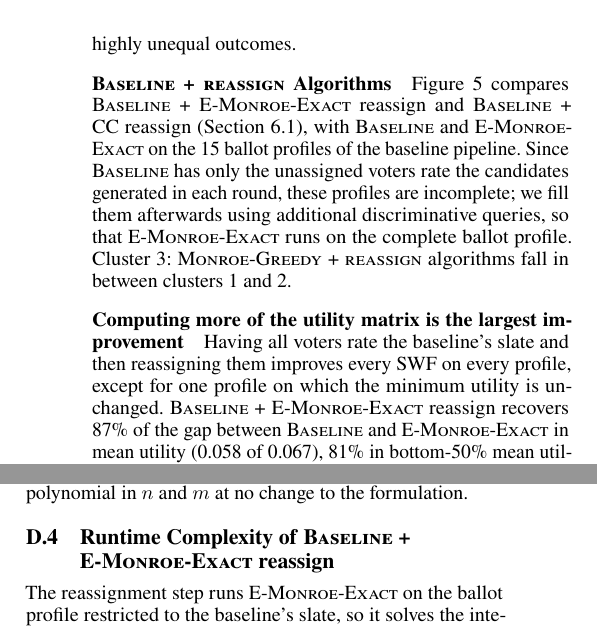
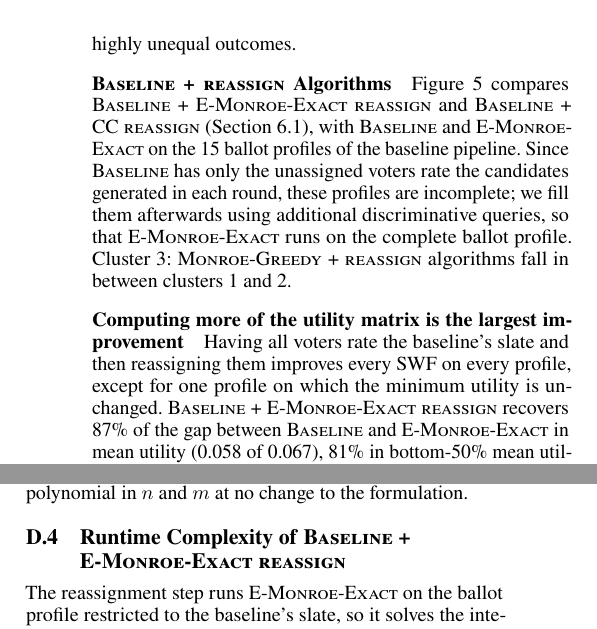
Before and after one commit to aaron-sandoval/generative_social_choice, a LaTeX paper (paper/paper.tex): two parts of the columns of pages 8 and 13 of 20, joined at a grey line, cut so that both start at the same text. Compiled offline with pdfLaTeX.

Commit message:
Add macros for Baseline + reassign algorithms and subsection title
Co-Authored-By: Claude Opus 5.5 <noreply@anthropic.com>

```diff
--- a/paper/paper.tex
+++ b/paper/paper.tex
@@ -50,6 +50,9 @@
 \newcommand{\ECCExact}{\textsc{E-CC-Exact}}
 \newcommand{\GreedyMonroe}{\textsc{E-Monroe-Greedy}}
 \newcommand{\UGreedyMonroe}{\textsc{U-Monroe-Greedy}}
+\newcommand{\BaselineReassign}{\textsc{Baseline + reassign}}
+\newcommand{\BaselineEMonroeReassign}{\textsc{Baseline + E-Monroe-Exact reassign}}
+\newcommand{\BaselineCCReassign}{\textsc{Baseline + CC reassign}}
 
 % Fixed-width, left-aligned box so entries in a centered column align on their first character
 
@@ -535,16 +538,16 @@ A modest Kolm--Pollak transformation may also be attractive in providing probabl
   \label{fig:sfws-voting-algs-fish}
 \end{figure}
 
-\subsubsection{\textsc{Baseline + reassign} Algorithms}
+\subsubsection{\BaselineReassign{} Algorithms}
 \label{sec:expensive-queries}
 
-\Cref{fig:sfws-voting-algs-fish} compares \Baseline{} + \EExactMonroe{} reassign and \Baseline{} + CC reassign (\Cref{sec:algorithms}), with \Baseline{} and \EExactMonroe{} on the 15 ballot profiles of the baseline pipeline.
+\Cref{fig:sfws-voting-algs-fish} compares \BaselineEMonroeReassign{} and \BaselineCCReassign{} (\Cref{sec:algorithms}), with \Baseline{} and \EExactMonroe{} on the 15 ballot profiles of the baseline pipeline.
 Since \Baseline{} has only the unassigned voters rate the candidates generated in each round, these profiles are incomplete; we fill them afterwards using additional discriminative queries, so that \EExactMonroe{} runs on the complete ballot profile.
 Cluster 3: \textsc{Monroe-Greedy + reassign} algorithms fall in between clusters 1 and 2.
 
 \paragraph{Computing more of the utility matrix is the largest improvement}
 Having all voters rate the baseline's slate and then reassigning them improves every SWF on every profile, except for one profile on which the minimum utility is unchanged.
-\Baseline{} + \EExactMonroe{} reassign recovers 87\% of the gap between \Baseline{} and \EExactMonroe{} in mean utility (0.058 of 0.067), 81\% in bottom-50\% mean utility, and 60\% in minimum utility.
+\BaselineEMonroeReassign{} recovers 87\% of the gap between \Baseline{} and \EExactMonroe{} in mean utility (0.058 of 0.067), 81\% in bottom-50\% mean utility, and 60\% in minimum utility.
 CC reassignment performs almost identically.
 As with the constituency size constraint in \Cref{fig:sfws-voting-algs}, the minimum utilities from Monroe and CC reassignment coincide on all 15 profiles, and their mean utilities differ by 0.003.
 In our setting (\(n=100\), \(m=30\), \(k=5\)), this requires at most \(n(k-1)/2=200\) discriminative queries beyond the 1,800 used by \Baseline{}, an increase of 11\%.
@@ -824,7 +827,7 @@ It seems likely that commercial solvers lead to faster runtime.
 
 Thus, while the \LP{} variant we benchmark has a worst case exponential in \(n\) and \(m\), an interior-point deployment is polynomial in \(n\) and \(m\) at no change to the formulation.
 
-\subsection{Runtime Complexity of \Baseline{} + \EExactMonroe{} reassign}
+\subsection{Runtime Complexity of \BaselineEMonroeReassign{}}
 \label{app:baseline-reassign-complexity}
 The reassignment step runs \EExactMonroe{} on the ballot profile restricted to the baseline's slate, so it solves the integer programs of \Cref{app:exact-lp-formulations} with the slate fixed and $nk$ assignment variables.
 Solved by branch-and-bound, as in our implementation, its worst-case running time is exponential in \(n\) and \(k\) and does not depend on \(m\), by the argument of \Cref{app:brute-force-vs-exact} with the \(k\) slate members in place of the \(m\) candidates.
```
Also changed, not shown: paper/paper.tex (10 more changed lines).
